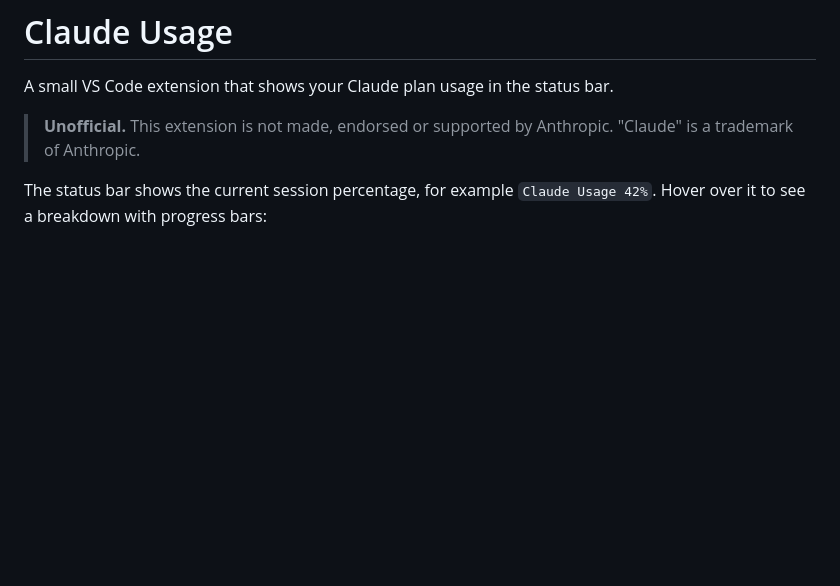
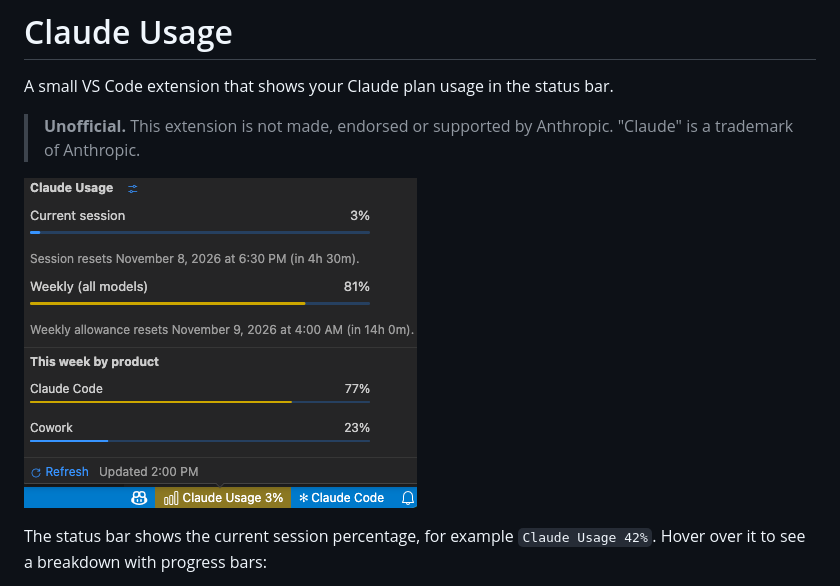
Before and after one commit to zianazari/claude-usage-vscode, a Markdown page: README.md, the part around the change. Drawn GitHub-style; pictures changed too: images/screenshot.png (added); blank space fills up the shorter version.

Commit message:
Add screenshot to README

```diff
--- a/README.md
+++ b/README.md
@@ -3,6 +3,8 @@
 A small VS Code extension that shows your Claude plan usage in the status bar.
 
 > **Unofficial.** This extension is not made, endorsed or supported by Anthropic. "Claude" is a trademark of Anthropic.
+
+![Claude Usage panel opened from the status bar](images/screenshot.png)
 
 The status bar shows the current session percentage, for example `Claude Usage 42%`. Hover over it to see a breakdown with progress bars:
 
```
